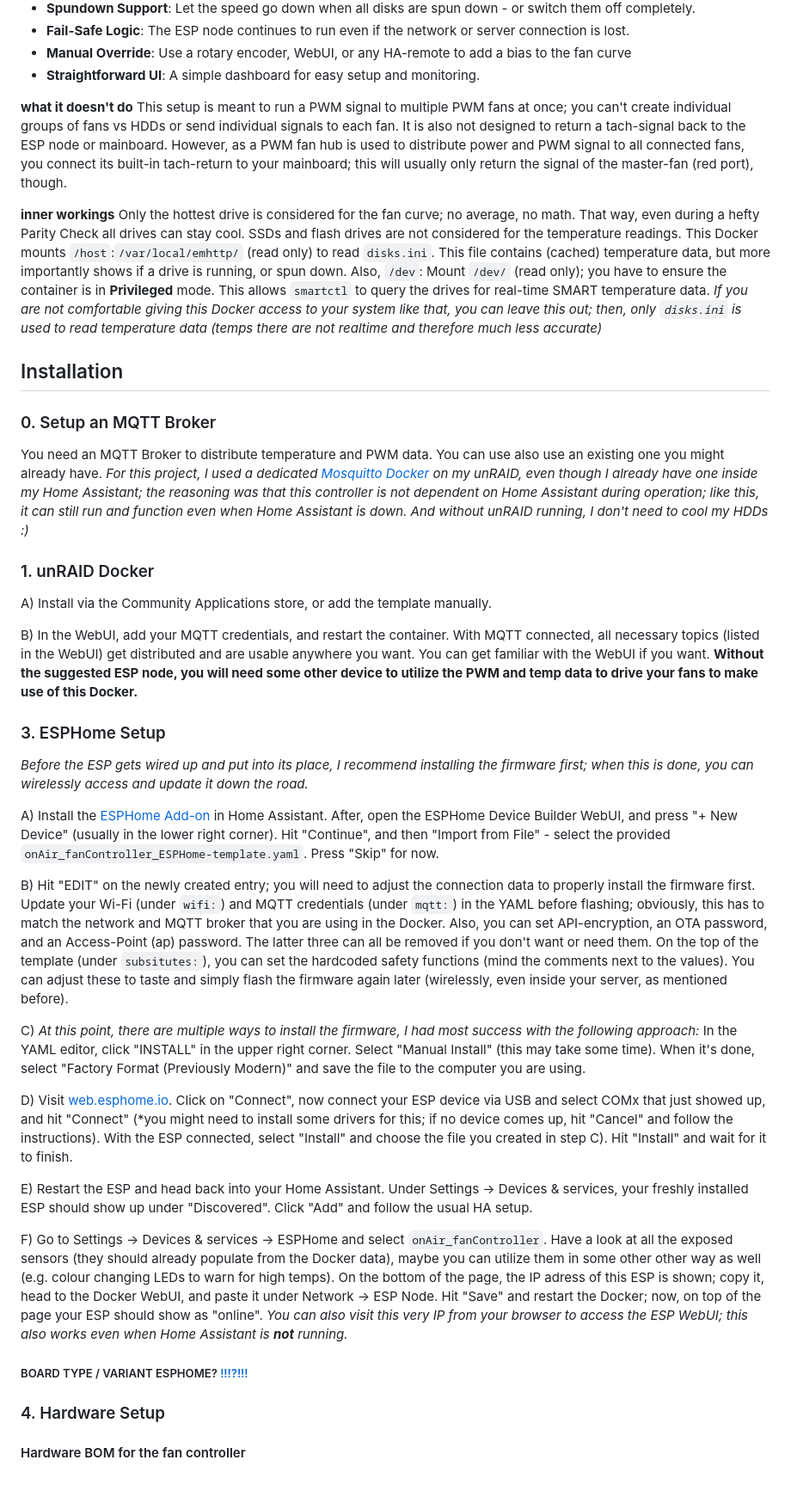
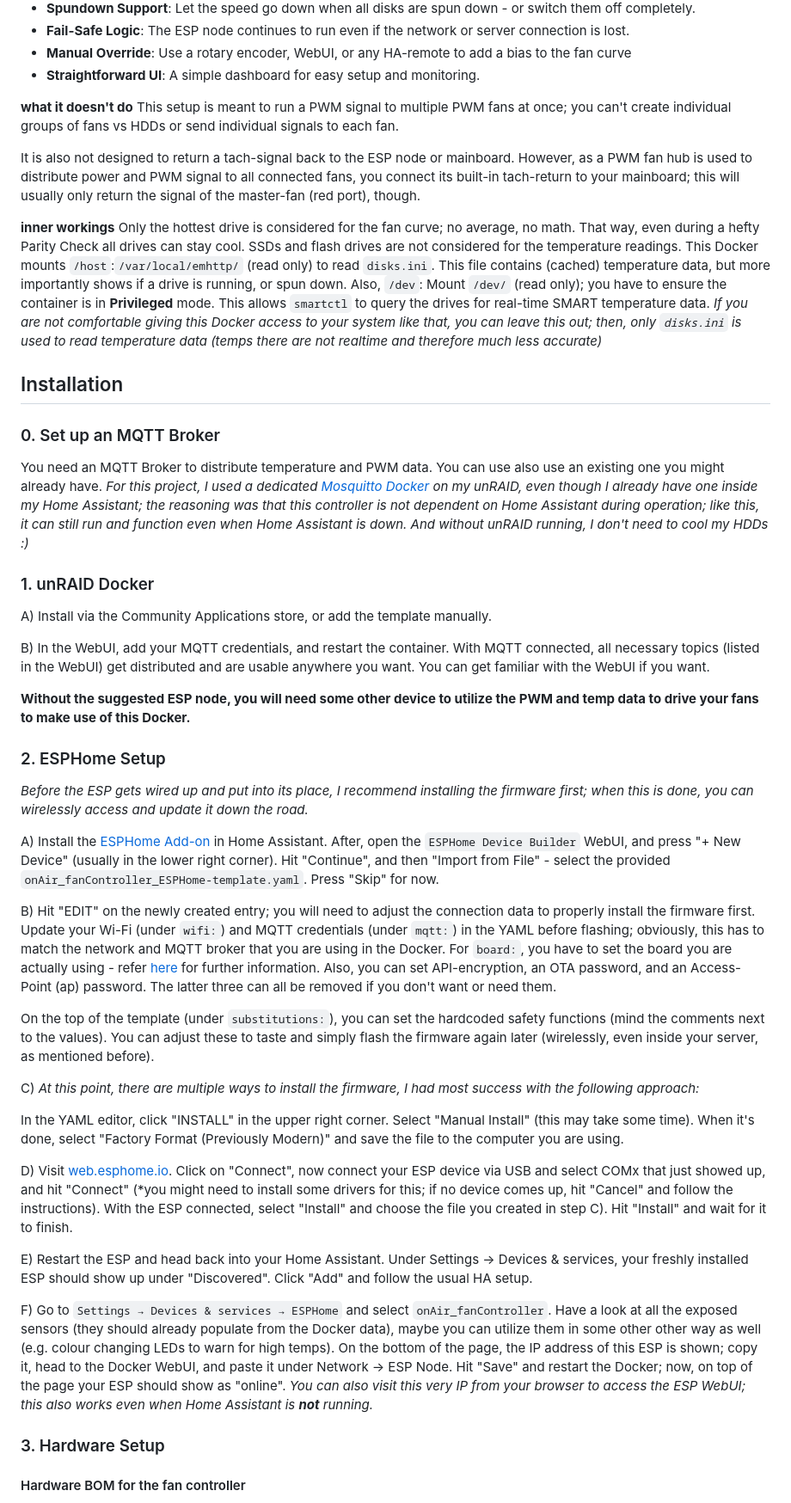
Before and after one commit to CameraRick/onAir_fanControl, a Markdown page: README.md, the part around one of its changes. Shown at 86% size. GitHub-like rendering; blank space fills up the shorter version.

Commit message:
Revise README for clarity and completeness
Updated project description and installation instructions.

```diff
--- a/README.md
+++ b/README.md
@@ -21,6 +21,7 @@ Other than the hardware requirements (see below), you will need an **unRAID Serv
 
 **what it doesn't do**
 This setup is meant to run a PWM signal to multiple PWM fans at once; you can't create individual groups of fans vs HDDs or send individual signals to each fan.
+
 It is also not designed to return a tach-signal back to the ESP node or mainboard. However, as a PWM fan hub is used to distribute power and PWM signal to all connected fans, you connect its built-in tach-return to your mainboard; this will usually only return the signal of the master-fan (red port), though.
 
 **inner workings**
@@ -30,7 +31,7 @@ Also, `/dev`: Mount `/dev/` (read only); you have to ensure the container is in
 
 ## Installation
 
-### 0. Setup an MQTT Broker
+### 0. Set up an MQTT Broker
 You need an MQTT Broker to distribute temperature and PWM data. You can use also use an existing one you might already have.
 *For this project, I used a dedicated [Mosquitto Docker](https://hub.docker.com/r/eclipse-mosquitto) on my unRAID, even though I already have one inside my Home Assistant; the reasoning was that this controller is not dependent on Home Assistant during operation; like this, it can still run and function even when Home Assistant is down. And without unRAID running, I don't need to cool my HDDs :)*
 
@@ -38,18 +39,21 @@ You need an MQTT Broker to distribute temperature and PWM data. You can use also
 A) Install via the Community Applications store, or add the template manually.
 
 B) In the WebUI, add your MQTT credentials, and restart the container. With MQTT connected, all necessary topics (listed in the WebUI) get distributed and are usable anywhere you want. You can get familiar with the WebUI if you want.
+
 **Without the suggested ESP node, you will need some other device to utilize the PWM and temp data to drive your fans to make use of this Docker.**
 
-### 3. ESPHome Setup
+### 2. ESPHome Setup
 *Before the ESP gets wired up and put into its place, I recommend installing the firmware first; when this is done, you can wirelessly access and update it down the road.*
 
-A) Install the [ESPHome Add-on](https://esphome.io/guides/getting_started_hassio/) in Home Assistant. After, open the ESPHome Device Builder WebUI, and press "+ New Device" (usually in the lower right corner). Hit "Continue", and then "Import from File" - select the provided `onAir_fanController_ESPHome-template.yaml`. Press "Skip" for now.
+A) Install the [ESPHome Add-on](https://esphome.io/guides/getting_started_hassio/) in Home Assistant. After, open the `ESPHome Device Builder` WebUI, and press "+ New Device" (usually in the lower right corner). Hit "Continue", and then "Import from File" - select the provided `onAir_fanController_ESPHome-template.yaml`. Press "Skip" for now.
 
 B) Hit "EDIT" on the newly created entry; you will need to adjust the connection data to properly install the firmware first.
-Update your Wi-Fi (under `wifi:`) and MQTT credentials (under `mqtt:`) in the YAML before flashing; obviously, this has to match the network and MQTT broker that you are using in the Docker. Also, you can set API-encryption, an OTA password, and an Access-Point (ap) password. The latter three can all be removed if you don't want or need them.
-On the top of the template (under `subsitutes:`), you can set the hardcoded safety functions (mind the comments next to the values). You can adjust these to taste and simply flash the firmware again later (wirelessly, even inside your server, as mentioned before).
+Update your Wi-Fi (under `wifi:`) and MQTT credentials (under `mqtt:`) in the YAML before flashing; obviously, this has to match the network and MQTT broker that you are using in the Docker. For `board:`, you have to set the board you are actually using - refer [here](https://esphome.io/components/esp32.html#esp32-board-list) for further information. Also, you can set API-encryption, an OTA password, and an Access-Point (ap) password. The latter three can all be removed if you don't want or need them.
+
+On the top of the template (under `substitutions:`), you can set the hardcoded safety functions (mind the comments next to the values). You can adjust these to taste and simply flash the firmware again later (wirelessly, even inside your server, as mentioned before).
 
 C) *At this point, there are multiple ways to install the firmware, I had most success with the following approach:*
+
  In the YAML editor, click "INSTALL" in the upper right corner. Select "Manual Install" (this may take some time). When it's done, select "Factory Format (Previously Modern)" and save the file to the computer you are using.
 
 D) Visit [web.esphome.io](https://web.esphome.io). Click on "Connect", now connect your ESP device via USB and select COMx that just showed up, and hit "Connect" (*you might need to install some drivers for this; if no device comes up, hit "Cancel" and follow the instructions).
@@ -57,13 +61,11 @@ With the ESP connected, select "Install" and choose the file you created in step
 
 E) Restart the ESP and head back into your Home Assistant. Under Settings → Devices & services, your freshly installed ESP should show up under "Discovered". Click "Add" and follow the usual HA setup.
 
-F) Go to Settings → Devices & services → ESPHome and select `onAir_fanController`. Have a look at all the exposed sensors (they should already populate from the Docker data), maybe you can utilize them in some other other way as well (e.g. colour changing LEDs to warn for high temps).
-On the bottom of the page, the IP adress of this ESP is shown; copy it, head to the Docker WebUI, and paste it under Network → ESP Node. Hit "Save" and restart the Docker; now, on top of the page your ESP should show as "online".
+F) Go to `Settings → Devices & services → ESPHome` and select `onAir_fanController`. Have a look at all the exposed sensors (they should already populate from the Docker data), maybe you can utilize them in some other other way as well (e.g. colour changing LEDs to warn for high temps).
+On the bottom of the page, the IP address of this ESP is shown; copy it, head to the Docker WebUI, and paste it under Network → ESP Node. Hit "Save" and restart the Docker; now, on top of the page your ESP should show as "online".
 *You can also visit this very IP from your browser to access the ESP WebUI; this also works even when Home Assistant is **not** running.*
 
-##### BOARD TYPE / VARIANT ESPHOME?  [!!!?!!!](https://esphome.io/components/esp32/)
-
-### 4. Hardware Setup
+### 3. Hardware Setup
 
 #### Hardware BOM for the fan controller
 - 1x ESP32 (a ESP8266 would also work)
```
Also changed, not shown: other parts of README.md (+15 -9 lines).
